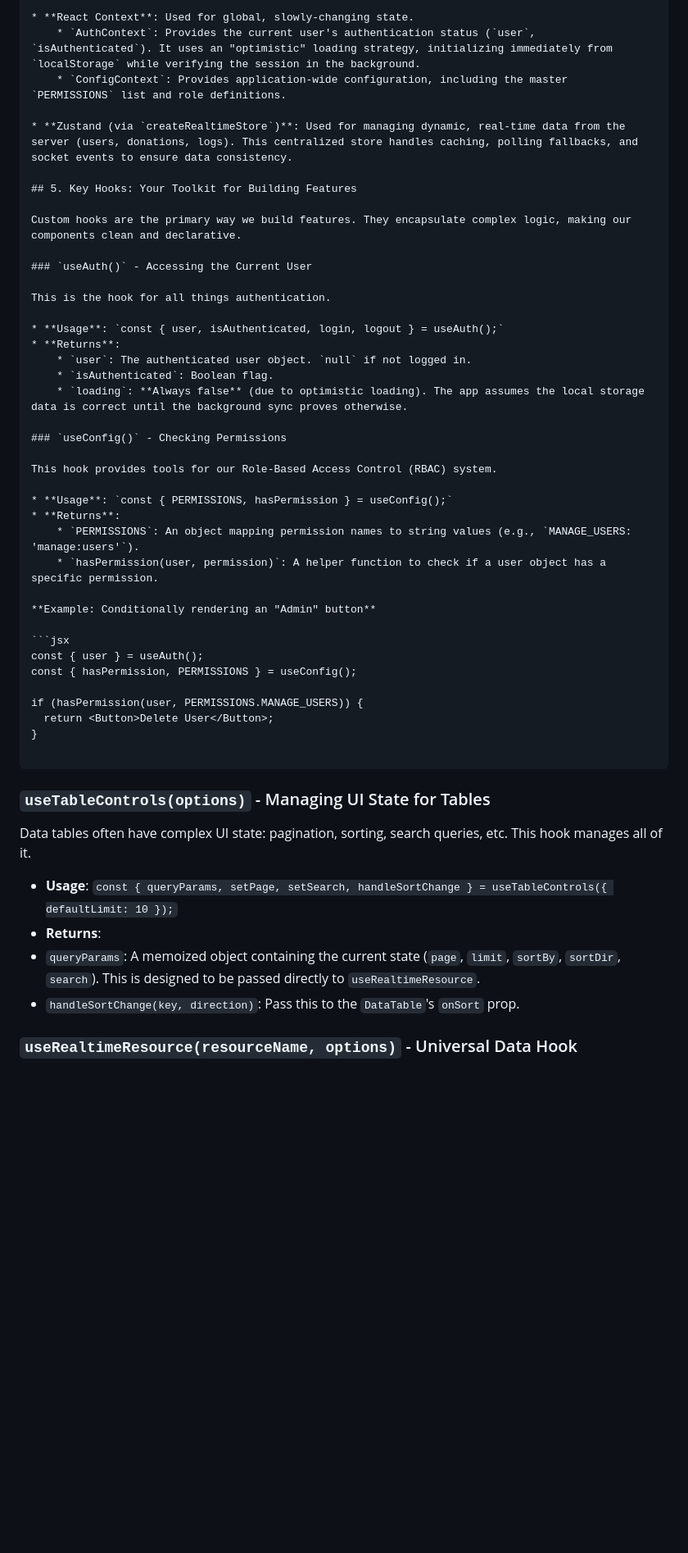
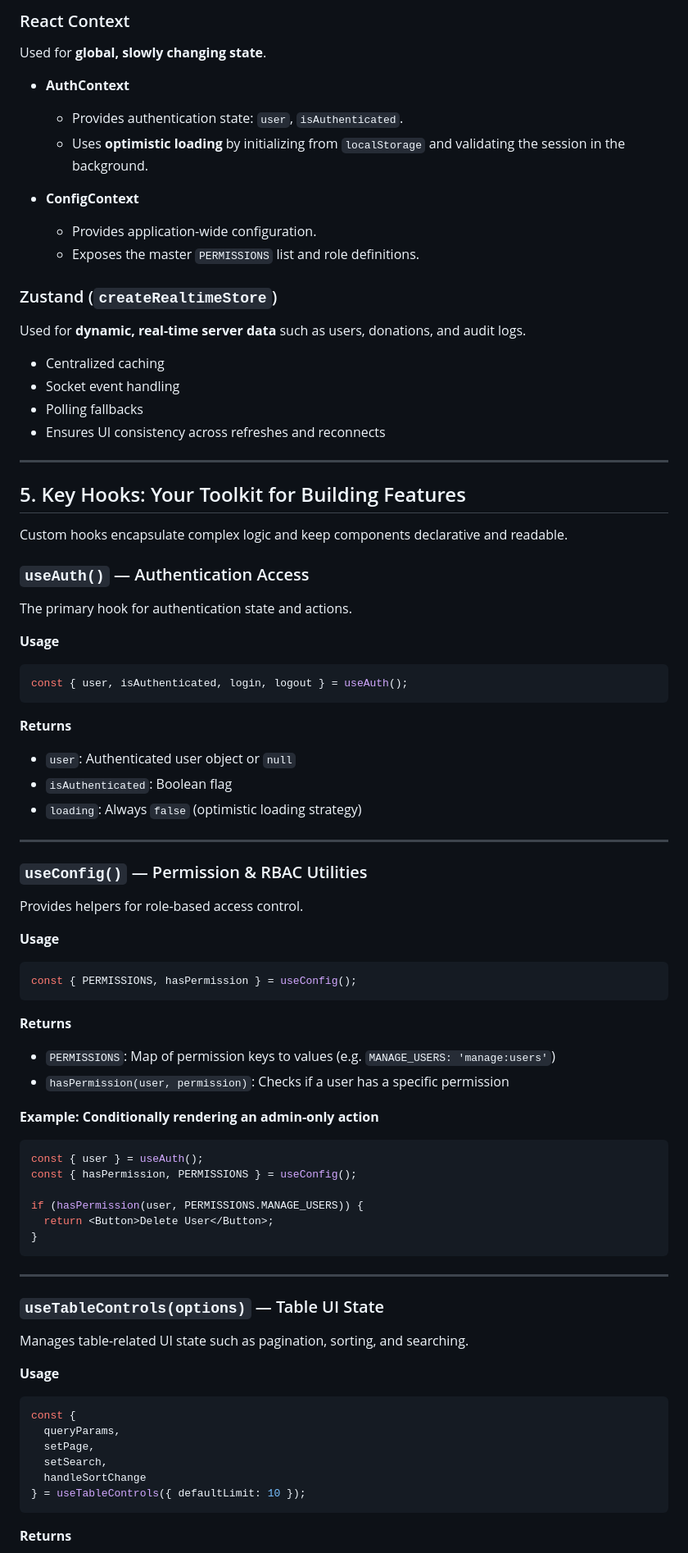
Before and after one commit to hachisnail/content-management-system, a Markdown page: documentation/CLIENT_GUIDE.md, the part around one of its changes. Shown at 82% size. Drawn GitHub-style; blank space fills up the shorter version.

Commit message:
added other notes

````diff
--- a/documentation/CLIENT_GUIDE.md
+++ b/documentation/CLIENT_GUIDE.md
@@ -73,34 +85,67 @@ Our state management strategy is layered to be both efficient and easy to manage
 
-* **React Context**: Used for global, slowly-changing state.
-    * `AuthContext`: Provides the current user's authentication status (`user`, `isAuthenticated`). It uses an "optimistic" loading strategy, initializing immediately from `localStorage` while verifying the session in the background.
-    * `ConfigContext`: Provides application-wide configuration, including the master `PERMISSIONS` list and role definitions.
+### React Context
 
-* **Zustand (via `createRealtimeStore`)**: Used for managing dynamic, real-time data from the server (users, donations, logs). This centralized store handles caching, polling fallbacks, and socket events to ensure data consistency.
+Used for **global, slowly changing state**.
+
+* **AuthContext**
+
+  * Provides authentication state: `user`, `isAuthenticated`.
+  * Uses **optimistic loading** by initializing from `localStorage` and validating the session in the background.
+
+* **ConfigContext**
+
+  * Provides application-wide configuration.
+  * Exposes the master `PERMISSIONS` list and role definitions.
+
+### Zustand (`createRealtimeStore`)
+
+Used for **dynamic, real-time server data** such as users, donations, and audit logs.
+
+* Centralized caching
+* Socket event handling
+* Polling fallbacks
+* Ensures UI consistency across refreshes and reconnects
+
+---
 
 ## 5. Key Hooks: Your Toolkit for Building Features
 
-Custom hooks are the primary way we build features. They encapsulate complex logic, making our components clean and declarative.
+Custom hooks encapsulate complex logic and keep components declarative and readable.
 
-### `useAuth()` - Accessing the Current User
+### `useAuth()` — Authentication Access
 
-This is the hook for all things authentication.
+The primary hook for authentication state and actions.
 
-* **Usage**: `const { user, isAuthenticated, login, logout } = useAuth();`
-* **Returns**:
-    * `user`: The authenticated user object. `null` if not logged in.
-    * `isAuthenticated`: Boolean flag.
-    * `loading`: **Always false** (due to optimistic loading). The app assumes the local storage data is correct until the background sync proves otherwise.
+**Usage**
 
-### `useConfig()` - Checking Permissions
+```jsx
+const { user, isAuthenticated, login, logout } = useAuth();
+```
 
-This hook provides tools for our Role-Based Access Control (RBAC) system.
+**Returns**
 
-* **Usage**: `const { PERMISSIONS, hasPermission } = useConfig();`
-* **Returns**:
-    * `PERMISSIONS`: An object mapping permission names to string values (e.g., `MANAGE_USERS: 'manage:users'`).
-    * `hasPermission(user, permission)`: A helper function to check if a user object has a specific permission.
+* `user`: Authenticated user object or `null`
+* `isAuthenticated`: Boolean flag
+* `loading`: Always `false` (optimistic loading strategy)
 
-**Example: Conditionally rendering an "Admin" button**
+---
+
+### `useConfig()` — Permission & RBAC Utilities
+
+Provides helpers for role-based access control.
+
+**Usage**
+
+```jsx
+const { PERMISSIONS, hasPermission } = useConfig();
+```
+
+**Returns**
+
+* `PERMISSIONS`: Map of permission keys to values (e.g. `MANAGE_USERS: 'manage:users'`)
+* `hasPermission(user, permission)`: Checks if a user has a specific permission
+
+**Example: Conditionally rendering an admin-only action**
 
 ```jsx
 const { user } = useAuth();
@@ -109,19 +154,24 @@ const { hasPermission, PERMISSIONS } = useConfig();
 if (hasPermission(user, PERMISSIONS.MANAGE_USERS)) {
   return <Button>Delete User</Button>;
 }
-
 ```
 
-### `useTableControls(options)` - Managing UI State for Tables
+---
 
-Data tables often have complex UI state: pagination, sorting, search queries, etc. This hook manages all of it.
+### `useTableControls(options)` — Table UI State
 
-* **Usage**: `const { queryParams, setPage, setSearch, handleSortChange } = useTableControls({ defaultLimit: 10 });`
-* **Returns**:
-* `queryParams`: A memoized object containing the current state (`page`, `limit`, `sortBy`, `sortDir`, `search`). This is designed to be passed directly to `useRealtimeResource`.
-* `handleSortChange(key, direction)`: Pass this to the `DataTable`'s `onSort` prop.
+Manages table-related UI state such as pagination, sorting, and searching.
 
+**Usage**
 
+```jsx
+const {
+  queryParams,
+  setPage,
+  setSearch,
+  handleSortChange
+} = useTableControls({ defaultLimit: 10 });
+```
 
-### `useRealtimeResource(resourceName, options)` - Universal Data Hook
+**Returns**
 
````
Also changed, not shown: other parts of documentation/CLIENT_GUIDE.md (+120 -71 lines), README.md (added, +220 -0 lines).
